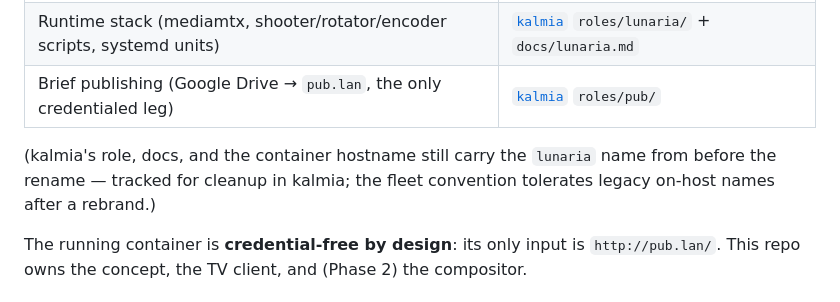
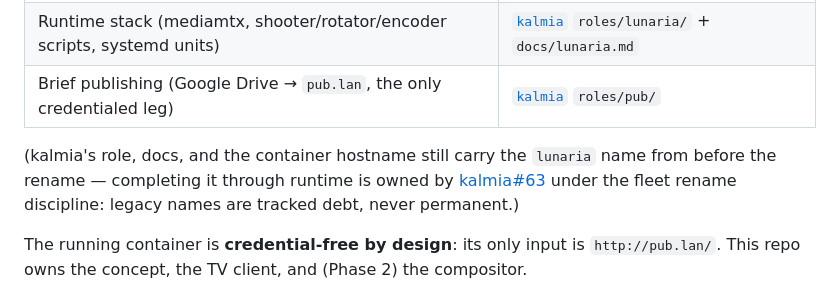
Before and after one commit to lentago/brasenia, a Markdown page: README.md, the part around the change. Rendered like a GitHub page.

```diff
--- a/README.md
+++ b/README.md
@@ -43,8 +43,9 @@ Brasenia follows the fleet's separation of product from provisioning:
 | Brief publishing (Google Drive → `pub.lan`, the only credentialed leg) | [`kalmia`](https://github.com/lentago/kalmia) `roles/pub/` |
 
 (kalmia's role, docs, and the container hostname still carry the `lunaria`
-name from before the rename — tracked for cleanup in kalmia; the fleet
-convention tolerates legacy on-host names after a rebrand.)
+name from before the rename — completing it through runtime is owned by
+[kalmia#63](https://github.com/lentago/kalmia/issues/63) under the fleet
+rename discipline: legacy names are tracked debt, never permanent.)
 
 The running container is **credential-free by design**: its only input is
 `http://pub.lan/`. This repo owns the concept, the TV client, and (Phase 2)
```
Also changed, not shown: CLAUDE.md (+3 -2 lines).
